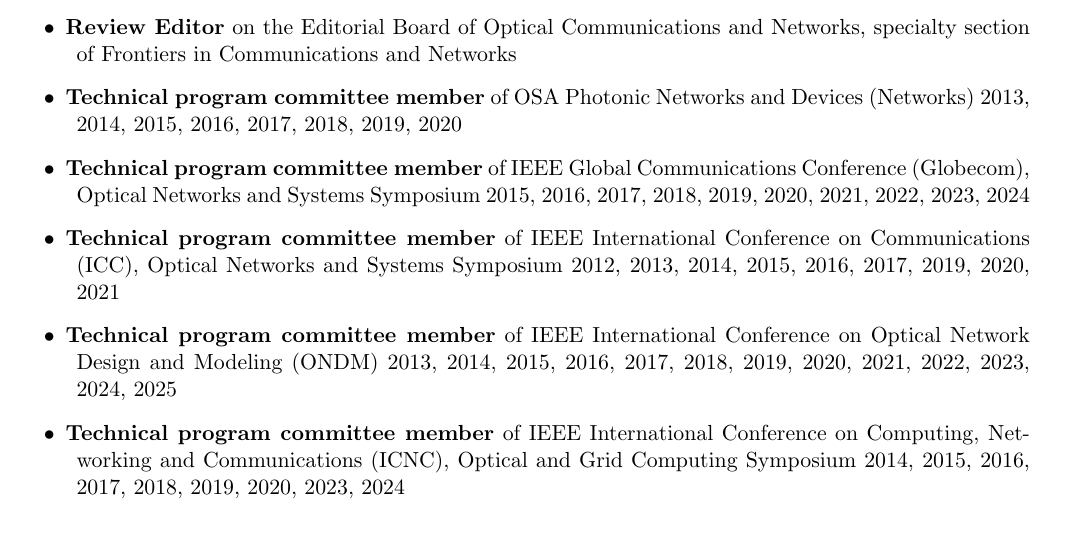
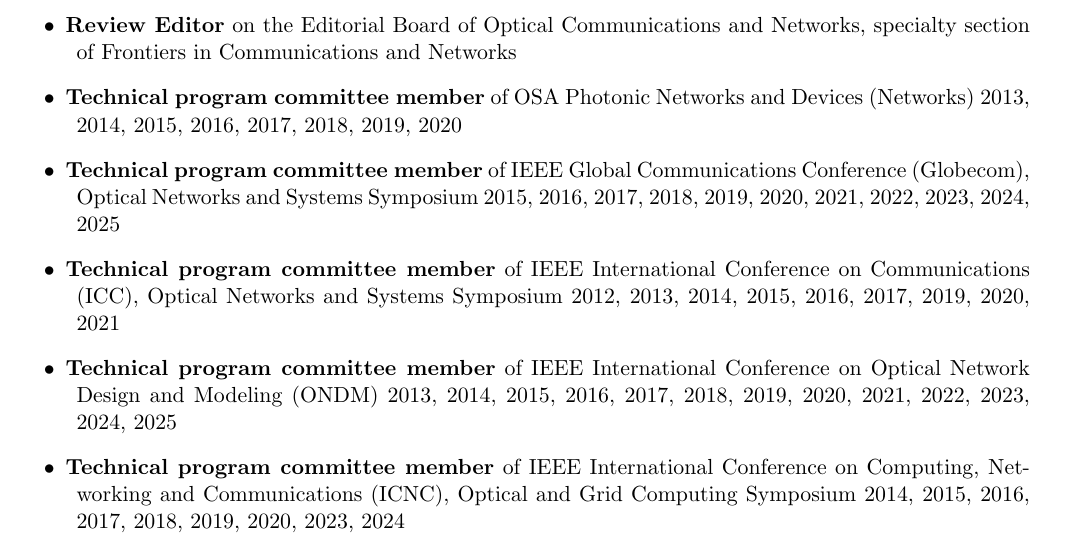
Before and after one commit to wendani/CV, a LaTeX CV (cv_wendani.tex): part of page 18 of 22, cut so that both start at the same text. Compiled offline with pdfLaTeX.

Commit message:
globecom
Signed-off-by: Wenda Ni <wenda.ni@bytedance.com>

```diff
--- a/cv_wendani.tex
+++ b/cv_wendani.tex
@@ -1079,7 +1079,7 @@
 
 \item
 \textbf{Technical program committee member} of IEEE Global Communications Conference (Globecom), Optical Networks and Systems Symposium 2015, 2016, 2017,
-2018, 2019, 2020, 2021, 2022, 2023, 2024
+2018, 2019, 2020, 2021, 2022, 2023, 2024, 2025
 
 \item
 \textbf{Technical program committee member} of IEEE International Conference on Communications (ICC), Optical Networks and Systems Symposium
```
